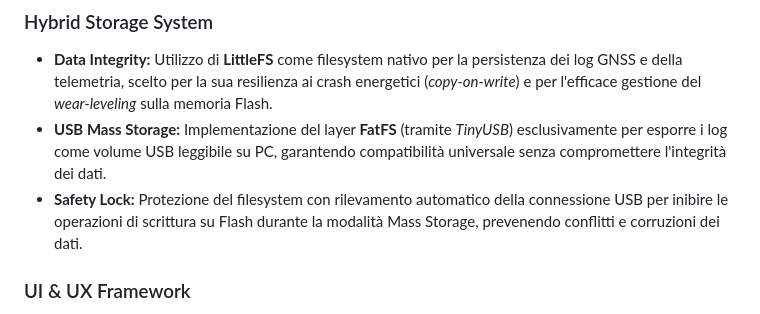
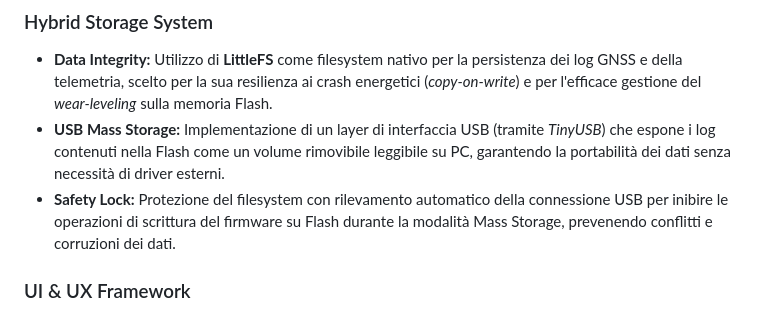
Before and after one commit to 4137314/ppse-lab-firmware, a Markdown page: README.md, the part around the change. Rendered like a GitHub page.

Commit message:
doc - updated README.md

```diff
--- a/README.md
+++ b/README.md
@@ -21,8 +21,8 @@ Firmware per **RP2040** dedicato al logging geospaziale, monitoraggio ambientale
 
 ### Hybrid Storage System
 * **Data Integrity:** Utilizzo di **LittleFS** come filesystem nativo per la persistenza dei log GNSS e della telemetria, scelto per la sua resilienza ai crash energetici (*copy-on-write*) e per l'efficace gestione del *wear-leveling* sulla memoria Flash.
-* **USB Mass Storage:** Implementazione del layer **FatFS** (tramite *TinyUSB*) esclusivamente per esporre i log come volume USB leggibile su PC, garantendo compatibilità universale senza compromettere l'integrità dei dati.
-* **Safety Lock:** Protezione del filesystem con rilevamento automatico della connessione USB per inibire le operazioni di scrittura su Flash durante la modalità Mass Storage, prevenendo conflitti e corruzioni dei dati.
+* **USB Mass Storage:** Implementazione di un layer di interfaccia USB (tramite *TinyUSB*) che espone i log contenuti nella Flash come un volume rimovibile leggibile su PC, garantendo la portabilità dei dati senza necessità di driver esterni.
+* **Safety Lock:** Protezione del filesystem con rilevamento automatico della connessione USB per inibire le operazioni di scrittura del firmware su Flash durante la modalità Mass Storage, prevenendo conflitti e corruzioni dei dati.
 
 ### UI & UX Framework
 *   **Agnostic Display Driver:** Interfaccia grafica su OLED **SSD1306** (128x64) con astrazione completa dalle librerie hardware per facilitare il porting.
```
